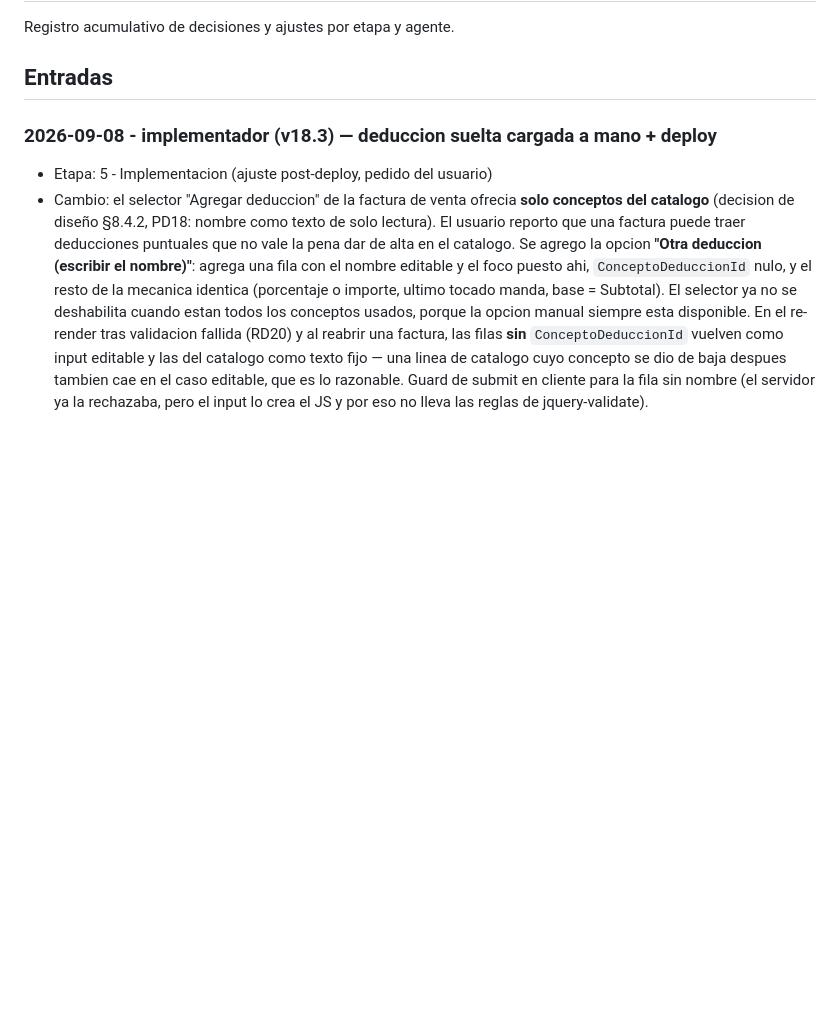
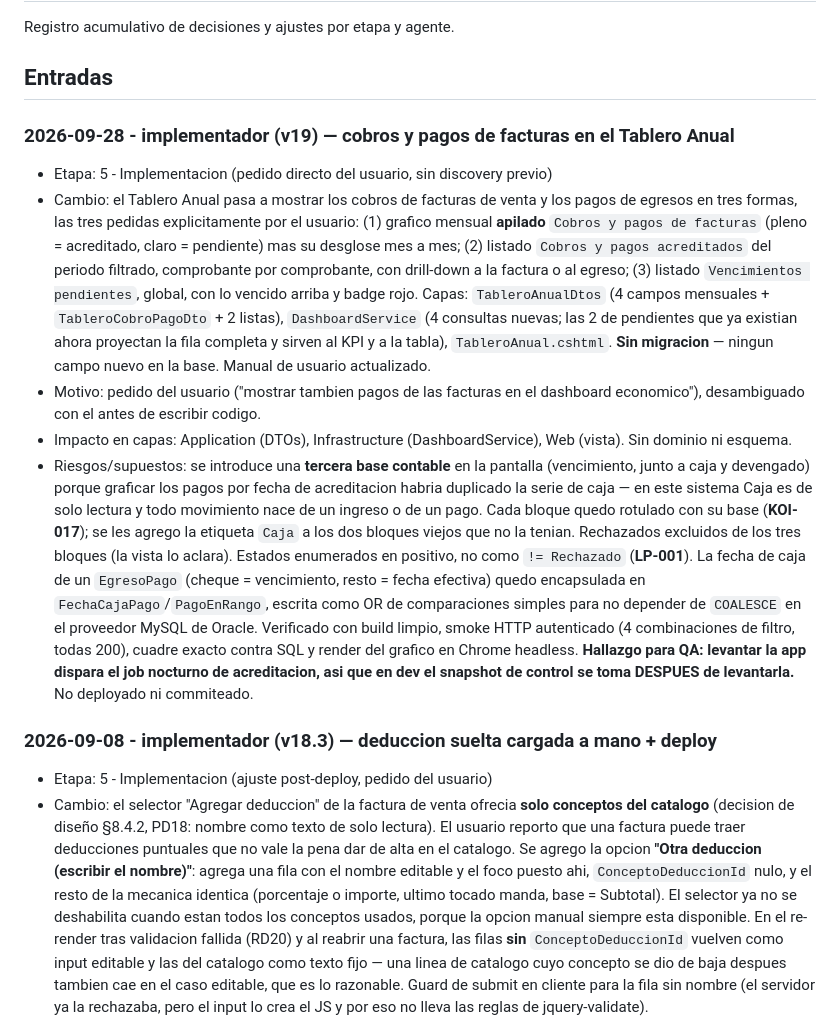
Before and after one commit to Bourdin21/Agentes-IA, a Markdown page: docs/ganaderia/trazabilidad.md, the part around the change. Rendered like a GitHub page; blank space fills up the shorter version.

Commit message:
Update documentation: revise last update date and add details for v19 implementation of invoice payments in the Annual Dashboard

```diff
--- a/docs/ganaderia/trazabilidad.md
+++ b/docs/ganaderia/trazabilidad.md
@@ -3,6 +3,14 @@
 Registro acumulativo de decisiones y ajustes por etapa y agente.
 
 ## Entradas
+
+### 2026-09-28 - implementador (v19) — cobros y pagos de facturas en el Tablero Anual
+- Etapa: 5 - Implementacion (pedido directo del usuario, sin discovery previo)
+- Cambio: el Tablero Anual pasa a mostrar los cobros de facturas de venta y los pagos de egresos en tres formas, las tres pedidas explicitamente por el usuario: (1) grafico mensual **apilado** `Cobros y pagos de facturas` (pleno = acreditado, claro = pendiente) mas su desglose mes a mes; (2) listado `Cobros y pagos acreditados` del periodo filtrado, comprobante por comprobante, con drill-down a la factura o al egreso; (3) listado `Vencimientos pendientes`, global, con lo vencido arriba y badge rojo. Capas: `TableroAnualDtos` (4 campos mensuales + `TableroCobroPagoDto` + 2 listas), `DashboardService` (4 consultas nuevas; las 2 de pendientes que ya existian ahora proyectan la fila completa y sirven al KPI y a la tabla), `TableroAnual.cshtml`. **Sin migracion** — ningun campo nuevo en la base. Manual de usuario actualizado.
+- Motivo: pedido del usuario ("mostrar tambien pagos de las facturas en el dashboard economico"), desambiguado con el antes de escribir codigo.
+- Impacto en capas: Application (DTOs), Infrastructure (DashboardService), Web (vista). Sin dominio ni esquema.
+- Riesgos/supuestos: se introduce una **tercera base contable** en la pantalla (vencimiento, junto a caja y devengado) porque graficar los pagos por fecha de acreditacion habria duplicado la serie de caja — en este sistema Caja es de solo lectura y todo movimiento nace de un ingreso o de un pago. Cada bloque quedo rotulado con su base (**KOI-017**); se les agrego la etiqueta `Caja` a los dos bloques viejos que no la tenian. Rechazados excluidos de los tres bloques (la vista lo aclara). Estados enumerados en positivo, no como `!= Rechazado` (**LP-001**). La fecha de caja de un `EgresoPago` (cheque = vencimiento, resto = fecha efectiva) quedo encapsulada en `FechaCajaPago`/`PagoEnRango`, escrita como OR de comparaciones simples para no depender de `COALESCE` en el proveedor MySQL de Oracle. Verificado con build limpio, smoke HTTP autenticado (4 combinaciones de filtro, todas 200), cuadre exacto contra SQL y render del grafico en Chrome headless. **Hallazgo para QA: levantar la app dispara el job nocturno de acreditacion, asi que en dev el snapshot de control se toma DESPUES de levantarla.** No deployado ni commiteado.
+
 
 ### 2026-09-08 - implementador (v18.3) — deduccion suelta cargada a mano + deploy
 - Etapa: 5 - Implementacion (ajuste post-deploy, pedido del usuario)
```
Also changed, not shown: 1 other file.
